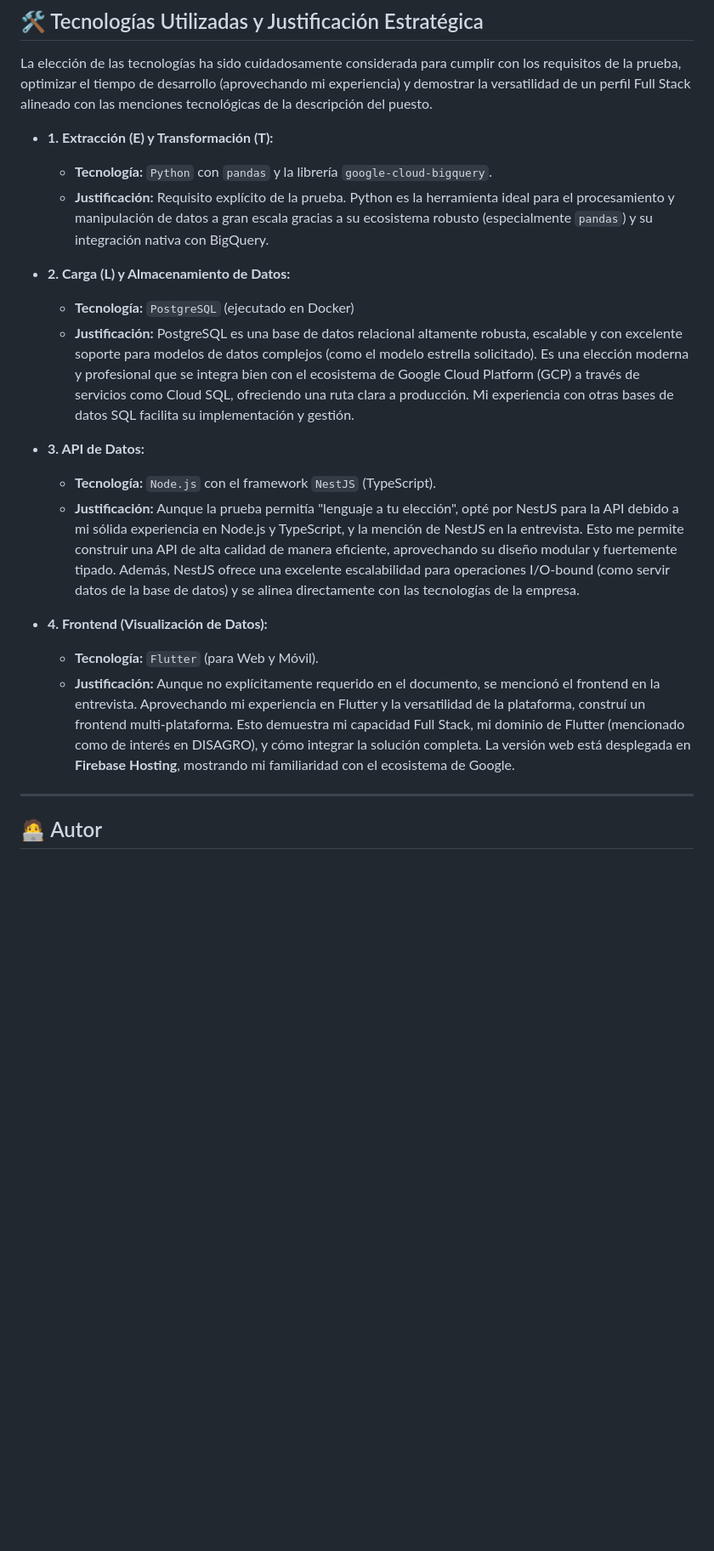
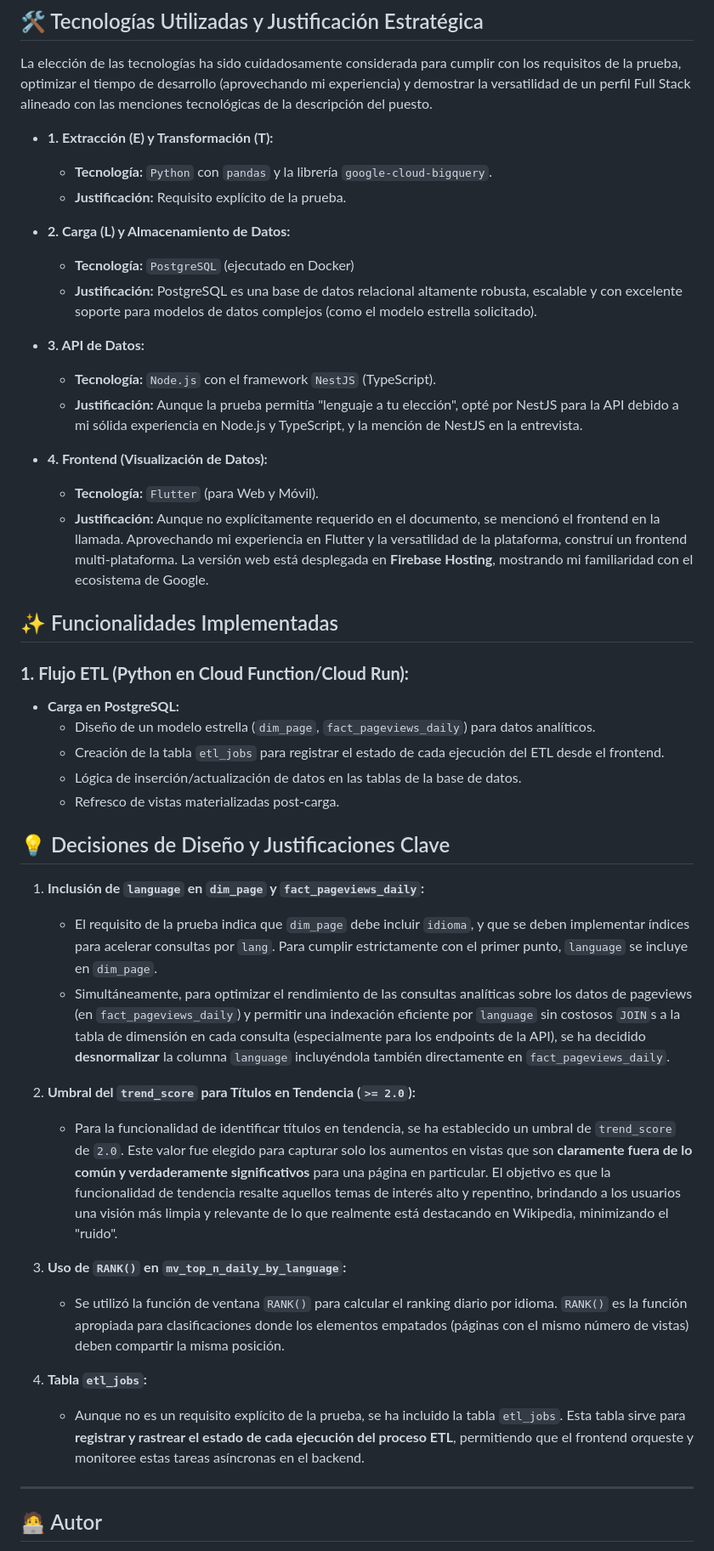
Before and after one commit to heckramirezc/disagro-hr-test, a Markdown page: README.md, the part around the change. Shown at 85% size. Rendered like a GitHub page; blank space fills up the shorter version.

Commit message:
incluyendo justificaciones de diseño de base de datos

```diff
--- a/README.md
+++ b/README.md
@@ -14,19 +14,44 @@ La elección de las tecnologías ha sido cuidadosamente considerada para cumplir
 
 *   **1. Extracción (E) y Transformación (T):**
     *   **Tecnología:** `Python` con `pandas` y la librería `google-cloud-bigquery`.
-    *   **Justificación:** Requisito explícito de la prueba. Python es la herramienta ideal para el procesamiento y manipulación de datos a gran escala gracias a su ecosistema robusto (especialmente `pandas`) y su integración nativa con BigQuery.
+    *   **Justificación:** Requisito explícito de la prueba.
 
 *   **2. Carga (L) y Almacenamiento de Datos:**
     *   **Tecnología:** `PostgreSQL` (ejecutado en Docker)
-    *   **Justificación:** PostgreSQL es una base de datos relacional altamente robusta, escalable y con excelente soporte para modelos de datos complejos (como el modelo estrella solicitado). Es una elección moderna y profesional que se integra bien con el ecosistema de Google Cloud Platform (GCP) a través de servicios como Cloud SQL, ofreciendo una ruta clara a producción. Mi experiencia con otras bases de datos SQL facilita su implementación y gestión.
+    *   **Justificación:** PostgreSQL es una base de datos relacional altamente robusta, escalable y con excelente soporte para modelos de datos complejos (como el modelo estrella solicitado).
 
 *   **3. API de Datos:**
     *   **Tecnología:** `Node.js` con el framework `NestJS` (TypeScript).
-    *   **Justificación:** Aunque la prueba permitía "lenguaje a tu elección", opté por NestJS para la API debido a mi sólida experiencia en Node.js y TypeScript, y la mención de NestJS en la entrevista. Esto me permite construir una API de alta calidad de manera eficiente, aprovechando su diseño modular y fuertemente tipado. Además, NestJS ofrece una excelente escalabilidad para operaciones I/O-bound (como servir datos de la base de datos) y se alinea directamente con las tecnologías de la empresa.
+    *   **Justificación:** Aunque la prueba permitía "lenguaje a tu elección", opté por NestJS para la API debido a mi sólida experiencia en Node.js y TypeScript, y la mención de NestJS en la entrevista.
 
 *   **4. Frontend (Visualización de Datos):**
     *   **Tecnología:** `Flutter` (para Web y Móvil).
-    *   **Justificación:** Aunque no explícitamente requerido en el documento, se mencionó el frontend en la entrevista. Aprovechando mi experiencia en Flutter y la versatilidad de la plataforma, construí un frontend multi-plataforma. Esto demuestra mi capacidad Full Stack, mi dominio de Flutter (mencionado como de interés en DISAGRO), y cómo integrar la solución completa. La versión web está desplegada en **Firebase Hosting**, mostrando mi familiaridad con el ecosistema de Google.
+    *   **Justificación:** Aunque no explícitamente requerido en el documento, se mencionó el frontend en la llamada. Aprovechando mi experiencia en Flutter y la versatilidad de la plataforma, construí un frontend multi-plataforma. La versión web está desplegada en **Firebase Hosting**, mostrando mi familiaridad con el ecosistema de Google.
+
+## ✨ Funcionalidades Implementadas
+
+### **1. Flujo ETL (Python en Cloud Function/Cloud Run):**
+
+*   **Carga en PostgreSQL:**
+    *   Diseño de un modelo estrella (`dim_page`, `fact_pageviews_daily`) para datos analíticos.
+    *   Creación de la tabla `etl_jobs` para registrar el estado de cada ejecución del ETL desde el frontend.
+    *   Lógica de inserción/actualización de datos en las tablas de la base de datos.
+    *   Refresco de vistas materializadas post-carga.
+
+## 💡 Decisiones de Diseño y Justificaciones Clave
+
+1.  **Inclusión de `language` en `dim_page` y `fact_pageviews_daily`:**
+    *   El requisito de la prueba indica que `dim_page` debe incluir `idioma`, y que se deben implementar índices para acelerar consultas por `lang`. Para cumplir estrictamente con el primer punto, `language` se incluye en `dim_page`.
+    *   Simultáneamente, para optimizar el rendimiento de las consultas analíticas sobre los datos de pageviews (en `fact_pageviews_daily`) y permitir una indexación eficiente por `language` sin costosos `JOIN`s a la tabla de dimensión en cada consulta (especialmente para los endpoints de la API), se ha decidido **desnormalizar** la columna `language` incluyéndola también directamente en `fact_pageviews_daily`.
+
+2.  **Umbral del `trend_score` para Títulos en Tendencia (`>= 2.0`):**
+    *   Para la funcionalidad de identificar títulos en tendencia, se ha establecido un umbral de `trend_score` de `2.0`. Este valor fue elegido para capturar solo los aumentos en vistas que son **claramente fuera de lo común y verdaderamente significativos** para una página en particular. El objetivo es que la funcionalidad de tendencia resalte aquellos temas de interés alto y repentino, brindando a los usuarios una visión más limpia y relevante de lo que realmente está destacando en Wikipedia, minimizando el "ruido".
+
+3.  **Uso de `RANK()` en `mv_top_n_daily_by_language`:**
+    *   Se utilizó la función de ventana `RANK()` para calcular el ranking diario por idioma. `RANK()` es la función apropiada para clasificaciones donde los elementos empatados (páginas con el mismo número de vistas) deben compartir la misma posición.
+
+4.  **Tabla `etl_jobs`:**
+    *   Aunque no es un requisito explícito de la prueba, se ha incluido la tabla `etl_jobs`. Esta tabla sirve para **registrar y rastrear el estado de cada ejecución del proceso ETL**, permitiendo que el frontend orqueste y monitoree estas tareas asíncronas en el backend.
 
 ---
 
```
